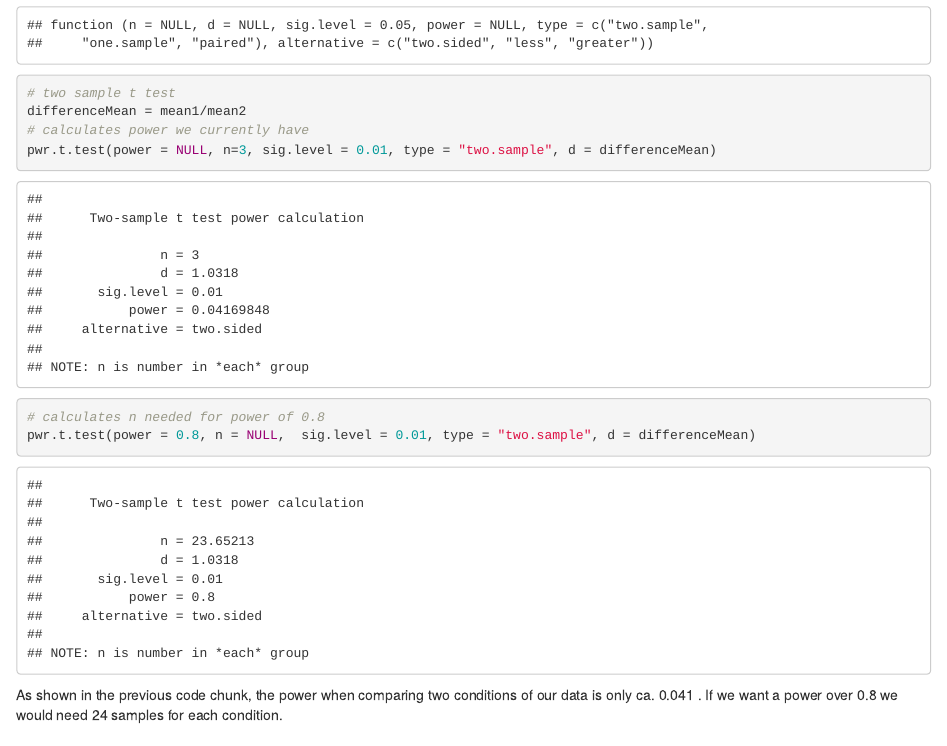
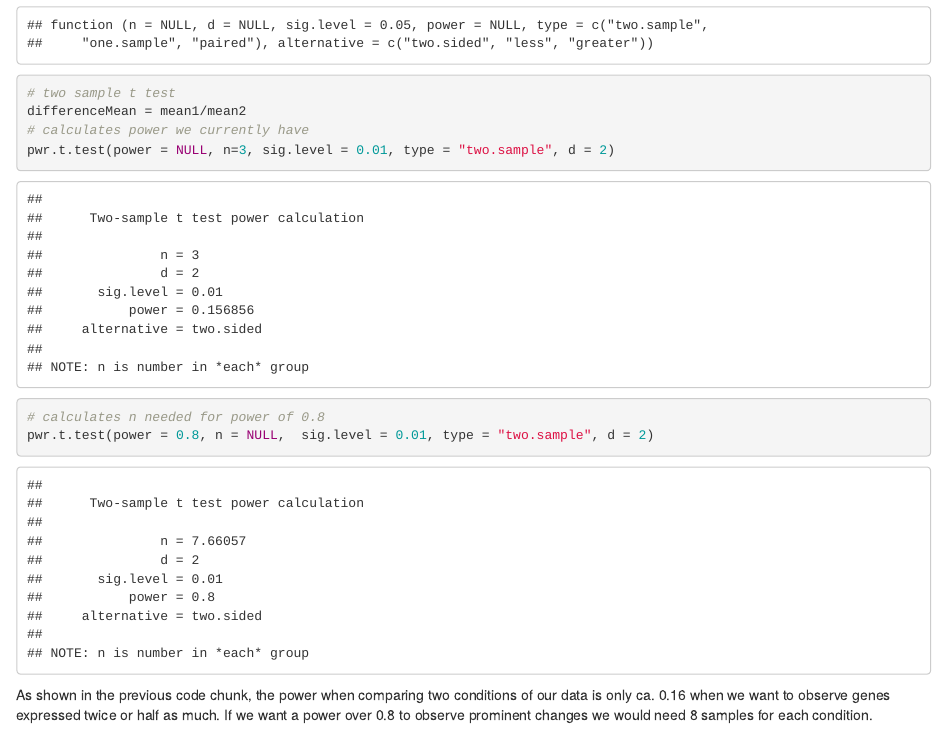
Before and after one commit to RhineCloud/Hefe-Daten-20221128, an R Markdown document (projectPBL_3_4_5.Rmd): the page in a window 1100 px wide, from 3450 px down. Rendered offline with R 4.5, knitr and Pandoc, with nearby package versions; some code elsewhere in the file could not run offline.

Commit message:
correct sample size part

````diff
--- a/projectPBL_3_4_5.Rmd
+++ b/projectPBL_3_4_5.Rmd
@@ -164,12 +164,12 @@ str(pwr.t.test)
 # two sample t test
 differenceMean = mean1/mean2
 # calculates power we currently have
-pwr.t.test(power = NULL, n=3, sig.level = 0.01, type = "two.sample", d = differenceMean)
+pwr.t.test(power = NULL, n=3, sig.level = 0.01, type = "two.sample", d = 2)
 
 # calculates n needed for power of 0.8
-pwr.t.test(power = 0.8, n = NULL,  sig.level = 0.01, type = "two.sample", d = differenceMean)
+pwr.t.test(power = 0.8, n = NULL,  sig.level = 0.01, type = "two.sample", d = 2)
 ```
-As shown in the previous code chunk, the power when comparing two conditions of our data is only ca. 0.041 . If we want a power over 0.8 we would need 24 samples for each condition.
+As shown in the previous code chunk, the power when comparing two conditions of our data is only ca. 0.16 when we want to observe genes expressed twice or half as much. If we want a power over 0.8 to observe prominent changes we would need 8 samples for each condition.
 
 ### False discovery rate
 
````
